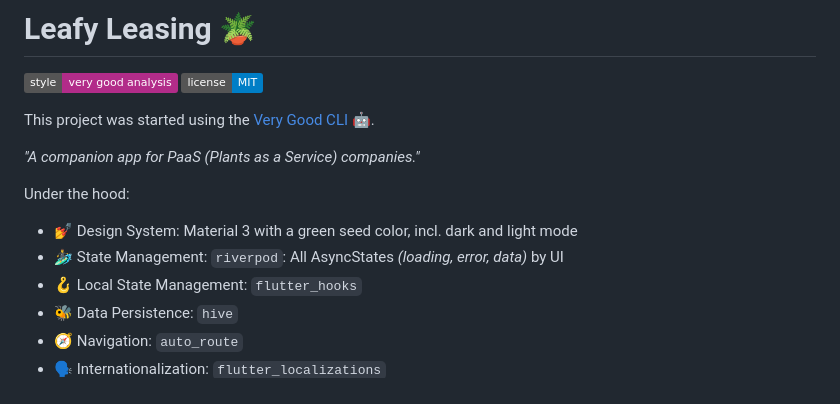
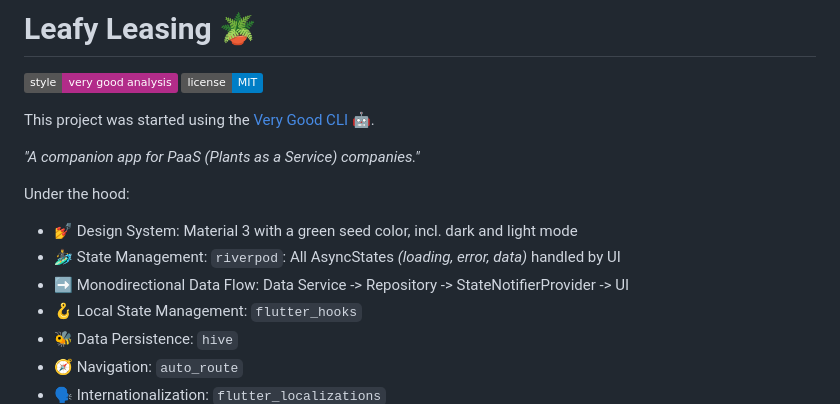
Before and after one commit to fior-di-latte/leafy_leasing, a Markdown page: README.md, the part around the change. Drawn GitHub-style; badges without logos.

```diff
--- a/README.md
+++ b/README.md
@@ -11,7 +11,8 @@ _"A companion app for PaaS (_Plants as a Service_) companies."_
 
 Under the hood:
 * 💅  Design System: Material 3 with a green seed color, incl. dark  and light mode
-* 🏄‍♂ ️State Management: `riverpod`: All AsyncStates _(loading, error, data)_ by UI
+* 🏄‍♂ ️State Management: `riverpod`: All AsyncStates _(loading, error, data)_ handled by UI
+* ➡️ Monodirectional Data Flow: Data Service -> Repository -> StateNotifierProvider -> UI
 * 🪝 Local State Management: `flutter_hooks`
 * 🐝 Data Persistence: `hive`
 * 🧭 Navigation: `auto_route`
```
